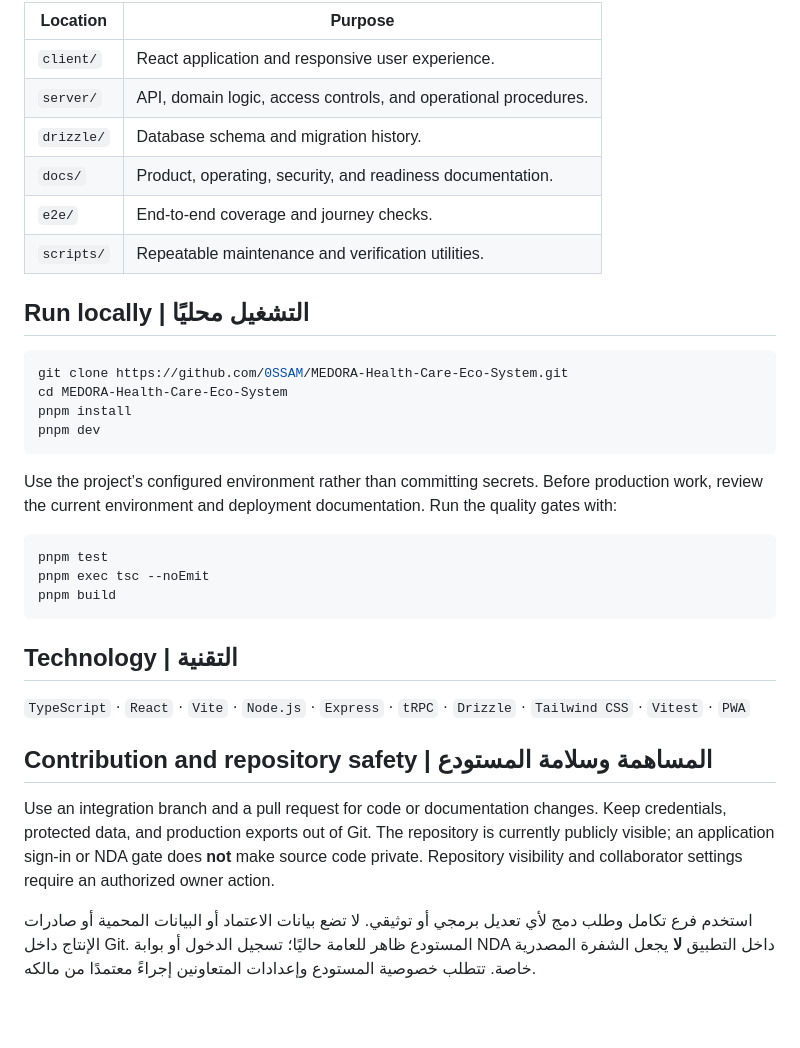
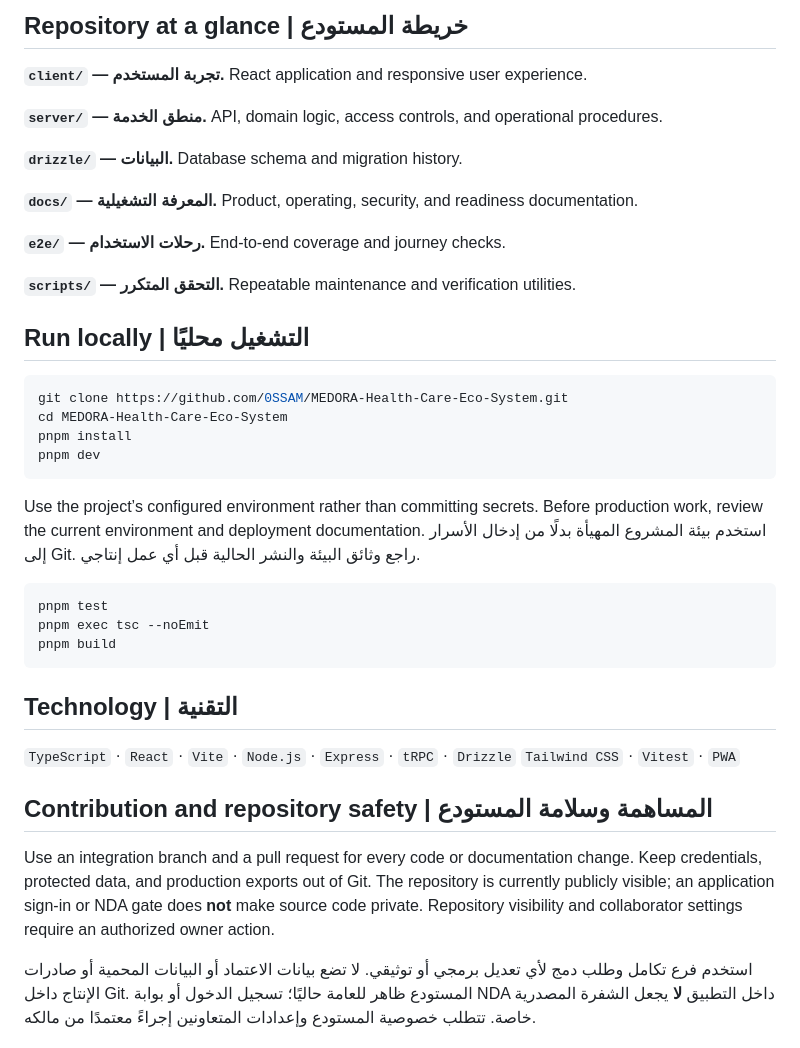
Before and after one commit to 0SSAM/ALDORA-Integrated-Health-System, a Markdown page: README.md, the part around one of its changes. Drawn GitHub-style; blank space fills up the shorter version.

````diff
--- a/README.md
+++ b/README.md
@@ -42,12 +72,17 @@ MEDORA brings day-to-day healthcare operations into a deliberate workflow for ph
 
-| Location | Purpose |
-|---|---|
-| `client/` | React application and responsive user experience. |
-| `server/` | API, domain logic, access controls, and operational procedures. |
-| `drizzle/` | Database schema and migration history. |
-| `docs/` | Product, operating, security, and readiness documentation. |
-| `e2e/` | End-to-end coverage and journey checks. |
-| `scripts/` | Repeatable maintenance and verification utilities. |
+## Repository at a glance | خريطة المستودع
+
+**`client/` — تجربة المستخدم.** React application and responsive user experience.
+
+**`server/` — منطق الخدمة.** API, domain logic, access controls, and operational procedures.
+
+**`drizzle/` — البيانات.** Database schema and migration history.
+
+**`docs/` — المعرفة التشغيلية.** Product, operating, security, and readiness documentation.
+
+**`e2e/` — رحلات الاستخدام.** End-to-end coverage and journey checks.
+
+**`scripts/` — التحقق المتكرر.** Repeatable maintenance and verification utilities.
 
 ## Run locally | التشغيل محليًا
 
@@ -58,7 +93,8 @@ pnpm install
 pnpm dev
 ```
 
-Use the project’s configured environment rather than committing secrets. Before production work, review the current environment and deployment documentation. Run the quality gates with:
+Use the project’s configured environment rather than committing secrets. Before production work, review the current environment and deployment documentation.
+استخدم بيئة المشروع المهيأة بدلًا من إدخال الأسرار إلى Git. راجع وثائق البيئة والنشر الحالية قبل أي عمل إنتاجي.
 
 ```bash
 pnpm test
@@ -68,11 +104,12 @@ pnpm build
 
 ## Technology | التقنية
 
-`TypeScript` · `React` · `Vite` · `Node.js` · `Express` · `tRPC` · `Drizzle` · `Tailwind CSS` · `Vitest` · `PWA`
+`TypeScript` · `React` · `Vite` · `Node.js` · `Express` · `tRPC` · `Drizzle`
+`Tailwind CSS` · `Vitest` · `PWA`
 
 ## Contribution and repository safety | المساهمة وسلامة المستودع
 
-Use an integration branch and a pull request for code or documentation changes. Keep credentials, protected data, and production exports out of Git. The repository is currently publicly visible; an application sign-in or NDA gate does **not** make source code private. Repository visibility and collaborator settings require an authorized owner action.
+Use an integration branch and a pull request for every code or documentation change. Keep credentials, protected data, and production exports out of Git. The repository is currently publicly visible; an application sign-in or NDA gate does **not** make source code private. Repository visibility and collaborator settings require an authorized owner action.
 
 استخدم فرع تكامل وطلب دمج لأي تعديل برمجي أو توثيقي. لا تضع بيانات الاعتماد أو البيانات المحمية أو صادرات الإنتاج داخل Git. المستودع ظاهر للعامة حاليًا؛ تسجيل الدخول أو بوابة NDA داخل التطبيق **لا** يجعل الشفرة المصدرية خاصة. تتطلب خصوصية المستودع وإعدادات المتعاونين إجراءً معتمدًا من مالكه.
 
````
Also changed, not shown: other parts of README.md (+56 -26 lines).
